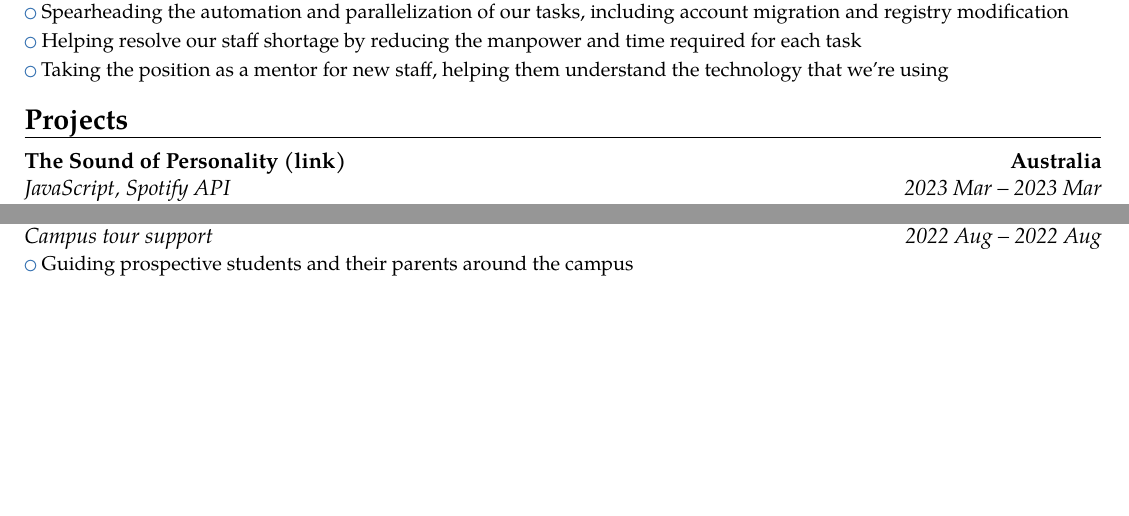
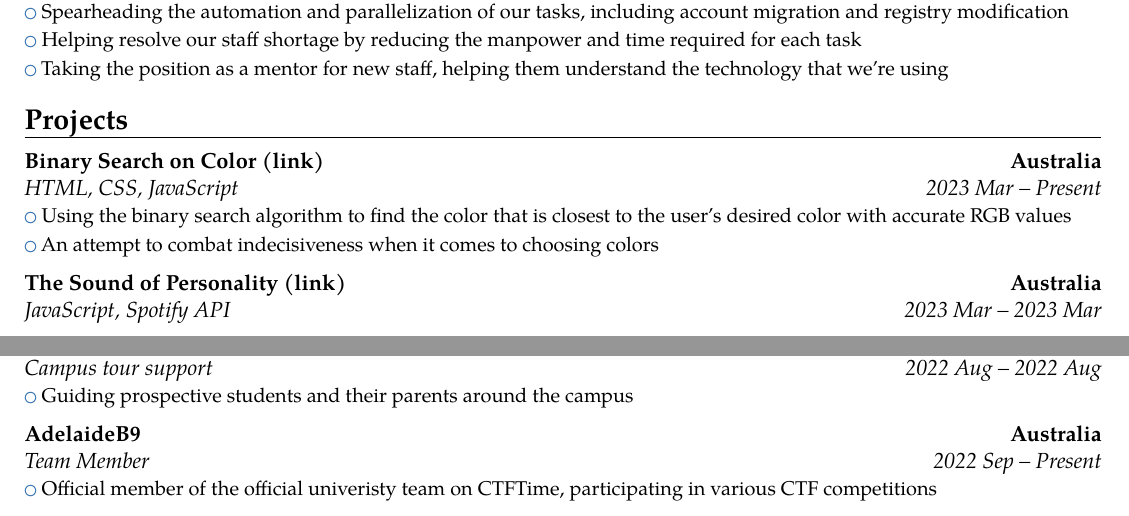
Before and after one commit to tinnamchoi/resumes, a LaTeX CV (src/cvitae.tex): two parts of pages 1 and 3 of 3, joined at a grey line, cut so that both start at the same text, the shorter picture padded with empty space. Compiled offline with pdfLaTeX.

Commit message:
cvitae: added binary search on color

```diff
--- a/src/cvitae.tex
+++ b/src/cvitae.tex
@@ -37,12 +41,15 @@
     }
 
   \section{Projects}
+    \cventry[0.5em]{2023 Mar -- Present}{HTML, CSS, JavaScript}{Binary Search on Color (\href{https://tinnamchoi.github.io/binary-search-on-color/}{link})}{Australia}{}{
+      \cvlistitem{Using the binary search algorithm to find the color that is closest to the user's desired color with accurate RGB values}
+      \cvlistitem{An attempt to combat indecisiveness when it comes to choosing colors}
+    }
     \cventry[0.5em]{2023 Mar -- 2023 Mar}{JavaScript, Spotify API}{The Sound of Personality (\href{https://devpost.com/software/mbti-music}{link})}{Australia}{}{
       \cvlistitem{Figuring out and troubleshooting the Spotify API to estimate the user's MBTI type based on their music preferences}
       \cvlistitem{Boosting team morale by encouraging everyone to ensure that we are all motivated to work on the project}
       \cvlistitem{Demonstrating quick learning skills with my swift adoptation of the API despite it being my first time dealing with APIs}
     }
-
     \cventry[0.5em]{2022 Nov -- Present}{HTML, CSS, JavaScript}{Negative Base Converter (\href{https://tinnamchoi.github.io/negative-base-converter/}{link})}{Australia}{}{
       \cvlistitem{Web app that converts numbers from any base to any other base, including negative bases}
       \cvlistitem{Which have the unique property of being able to represent all positive and negative numbers without using a negative sign}
@@ -102,3 +104,4 @@
       \cvlistitem{Helping each other with our questions regarding algorithm design and data structures}
       \cvlistitem{Curating a list of resources that we can use to prepare for interviews}
     }
+    \cventry[0.5em]{2022 Aug -- 2022 Aug}{Campus tour support}{The University of Adelaide}{Australia}{}{
@@ -106,4 +108,7 @@
       \cvlistitem{Guiding prospective students and their parents around the campus}
+    }
+    \cventry{2022 Sep -- Present}{Team Member}{AdelaideB9}{Australia}{}{
+      \cvlistitem{Official member of the official univeristy team on \href{https://ctftime.org/}{CTFTime}, participating in various CTF competitions}
     }
 
 
```
Also changed, not shown: cvitae.pdf, src/cvitae.tex (16 more changed lines).
